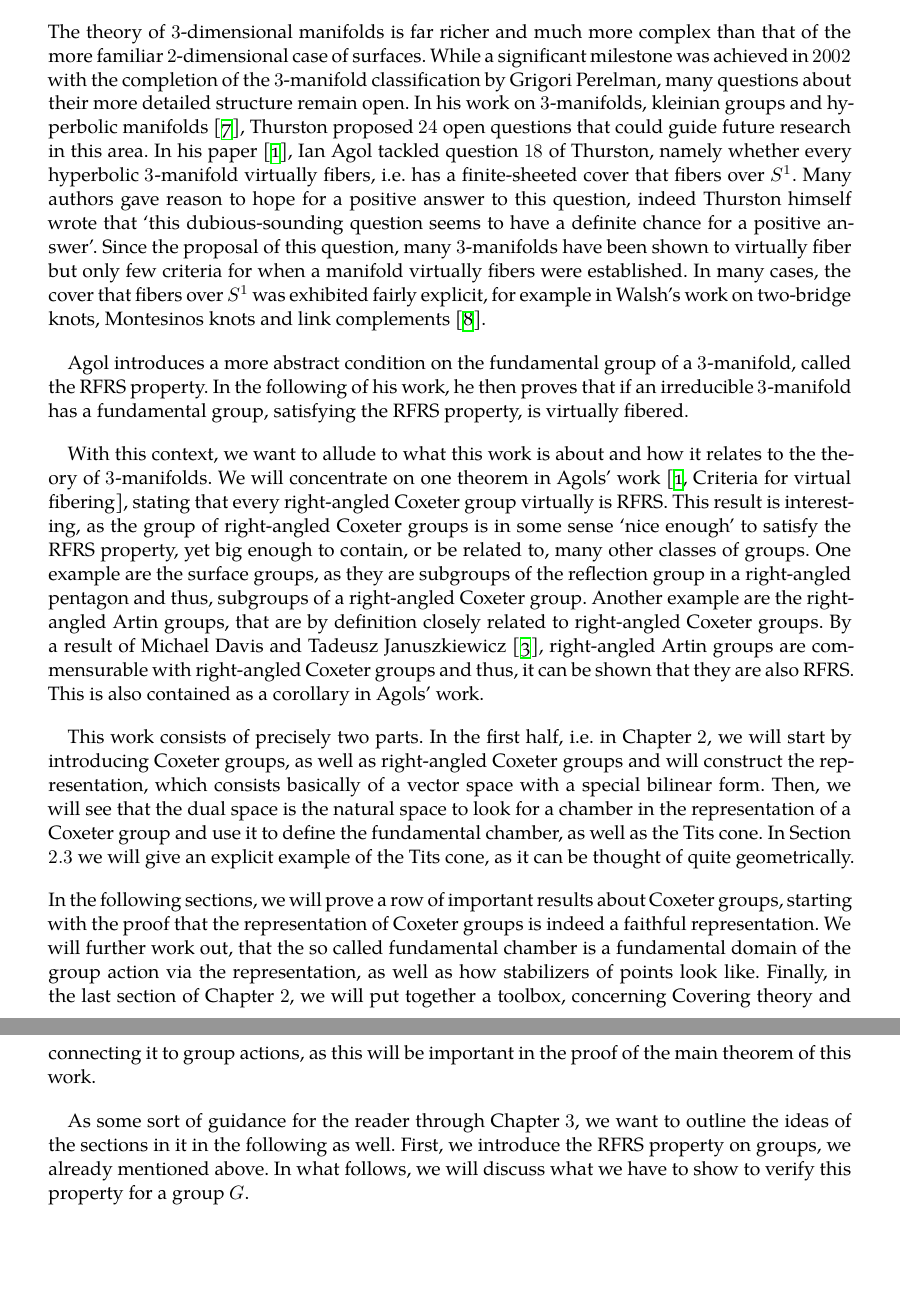
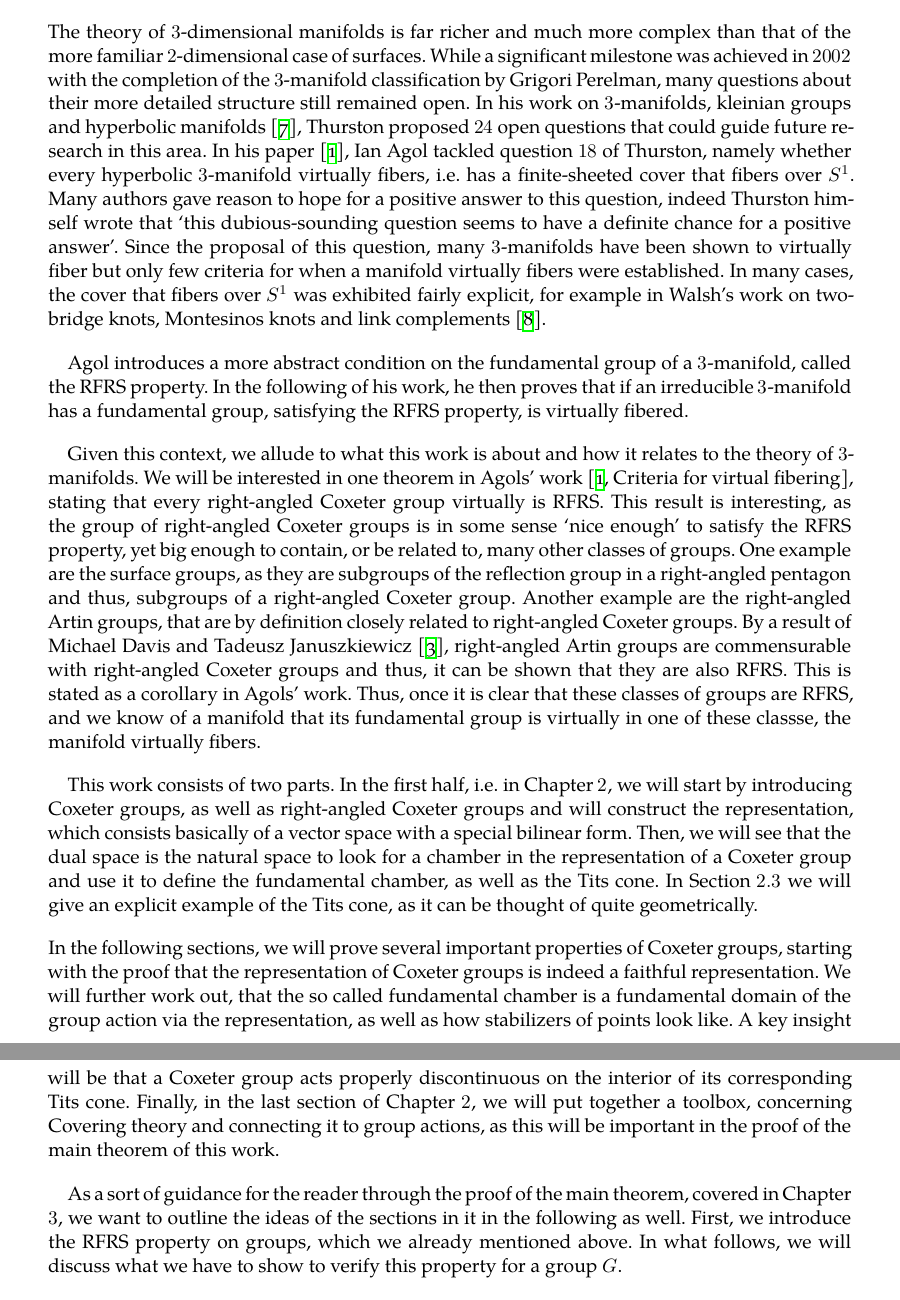
Before and after one commit to niclasrst/Bachelorarbeit, a LaTeX thesis (BA.tex, which reads Chapters/Chapter01.tex): two parts of pages 5 and 6 of 39, joined at a grey line, cut so that both start at the same text, the shorter picture padded with empty space. Compiled offline with XeLaTeX; a missing font is replaced by an installed copy or a similar font.

Commit message:
final adjustments

```diff
--- a/Chapters/Chapter01.tex
+++ b/Chapters/Chapter01.tex
@@ -3,7 +3,7 @@
 % ************************************************
 
 The theory of \(3\)-dimensional manifolds is far richer and much more complex than that of the more familiar \(2\)-dimensional case of surfaces.
-While a significant milestone was achieved in \(2002\) with the completion of the \(3\)-manifold classification by Grigori Perelman, many questions about their more detailed structure remain open.
+While a significant milestone was achieved in \(2002\) with the completion of the \(3\)-manifold classification by Grigori Perelman, many questions about their more detailed structure still remained open.
 In his work on \(3\)-manifolds, kleinian groups and hyperbolic manifolds \cite{Thurston1982}, Thurston proposed \(24\) open questions that could guide future research in this area.
 In his paper \cite{Agol2008}, Ian Agol tackled question \(18\) of Thurston, namely whether every hyperbolic \(3\)-manifold virtually fibers, i.e. has a finite-sheeted cover that fibers over \(S^1\).
 Many authors gave reason to hope for a positive answer to this question, indeed Thurston himself wrote that `this dubious-sounding question seems to have a definite chance for a positive answer'.
@@ -13,26 +13,28 @@ In many cases, the cover that fibers over \(S^1\) was exhibited fairly explicit,
 Agol introduces a more abstract condition on the fundamental group of a \(3\)-manifold, called the RFRS property.
 In the following of his work, he then proves that if an irreducible \(3\)-manifold has a fundamental group, satisfying the RFRS property, is virtually fibered.
 
-With this context, we want to allude to what this work is about and how it relates to the theory of \(3\)-manifolds.
-We will concentrate on one theorem in Agols' work \cite[Criteria for virtual fibering]{Agol2008}, stating that every right-angled Coxeter group virtually is RFRS.
+Given this context, we allude to what this work is about and how it relates to the theory of \(3\)-manifolds.
+We will be interested in one theorem in Agols' work \cite[Criteria for virtual fibering]{Agol2008}, stating that every right-angled Coxeter group virtually is RFRS.
 This result is interesting, as the group of right-angled Coxeter groups is in some sense `nice enough' to satisfy the RFRS property, yet big enough to contain, or be related to, many other classes of groups.
 One example are the surface groups, as they are subgroups of the reflection group in a right-angled pentagon and thus, subgroups of a right-angled Coxeter group.
 Another example are the right-angled Artin groups, that are by definition closely related to right-angled Coxeter groups.
 By a result of Michael Davis and Tadeusz Januszkiewicz \cite{Davis2000}, right-angled Artin groups are commensurable with right-angled Coxeter groups and thus, it can be shown that they are also RFRS.
-This is also contained as a corollary in Agols' work.
+This is stated as a corollary in Agols' work.
+Thus, once it is clear that these classes of groups are RFRS, and we know of a manifold that its fundamental group is virtually in one of these classse, the manifold virtually fibers.
 
-This work consists of precisely two parts.
+This work consists of two parts.
 In the first half, i.e. in Chapter \(2\), we will start by introducing Coxeter groups, as well as right-angled Coxeter groups and will construct the representation, which consists basically of a vector space with a special bilinear form.
 Then, we will see that the dual space is the natural space to look for a chamber in the representation of a Coxeter group and use it to define the fundamental chamber, as well as the Tits cone.
 In Section \(2.3\) we will give an explicit example of the Tits cone, as it can be thought of quite geometrically.
 
 \noindent
-In the following sections, we will prove a row of important results about Coxeter groups, starting with the proof that the representation of Coxeter groups is indeed a faithful representation.
+In the following sections, we will prove several important properties of Coxeter groups, starting with the proof that the representation of Coxeter groups is indeed a faithful representation.
 We will further work out, that the so called fundamental chamber is a fundamental domain of the group action via the representation, as well as how stabilizers of points look like.
+A key insight will be that a Coxeter group acts properly discontinuous on the interior of its corresponding Tits cone.
 Finally, in the last section of Chapter \(2\), we will put together a toolbox, concerning Covering theory and connecting it to group actions, as this will be important in the proof of the main theorem of this work.
 
-As some sort of guidance for the reader through Chapter \(3\), we want to outline the ideas of the sections in it in the following as well.
-First, we introduce the RFRS property on groups, we already mentioned above. % in his work.
+As a sort of guidance for the reader through the proof of the main theorem, covered in Chapter \(3\), we want to outline the ideas of the sections in it in the following as well.
+First, we introduce the RFRS property on groups, which we already mentioned above.
 In what follows, we will discuss what we have to show to verify this property for a group \(G\).
 
 \noindent
```
Also changed, not shown: Chapters/Chapter02.tex (+5 -10 lines), Chapters/Chapter03.tex (+4 -3 lines), BA.pdf.
